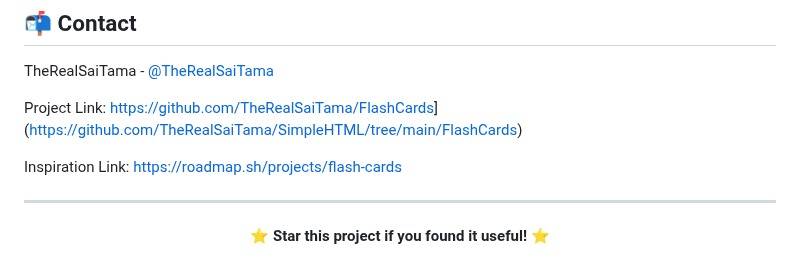
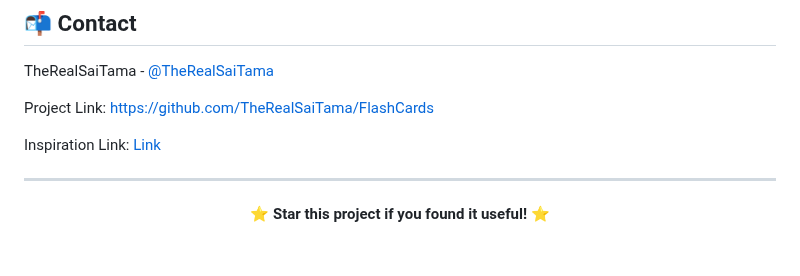
Before and after one commit to TheRealSaiTama/SimpleHTML, a Markdown page: FlashCards/README.md, the part around the change. Drawn GitHub-style.

```diff
--- a/FlashCards/README.md
+++ b/FlashCards/README.md
@@ -100,9 +100,9 @@ Distributed under the MIT License. See `LICENSE` for more information.
 
 TheRealSaiTama - [@TheRealSaiTama](https://github.com/TheRealSaiTama)
 
-Project Link: [https://github.com/TheRealSaiTama/FlashCards]([https://github.com/TheRealSaiTama/FlashCards)](https://github.com/TheRealSaiTama/SimpleHTML/tree/main/FlashCards)
+Project Link: [https://github.com/TheRealSaiTama/FlashCards](https://github.com/TheRealSaiTama/SimpleHTML/tree/main/FlashCards)
 
-Inspiration Link: https://roadmap.sh/projects/flash-cards
+Inspiration Link: [Link](https://roadmap.sh/projects/flash-cards)
 
 ---
 
```
